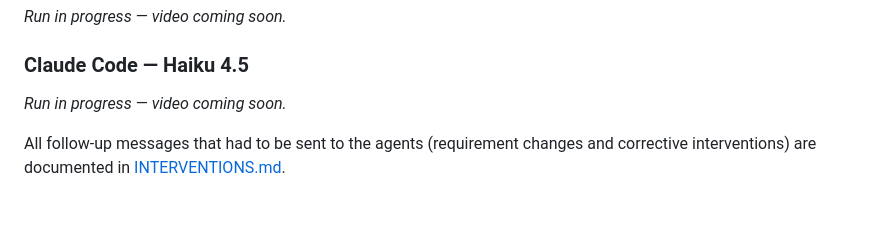
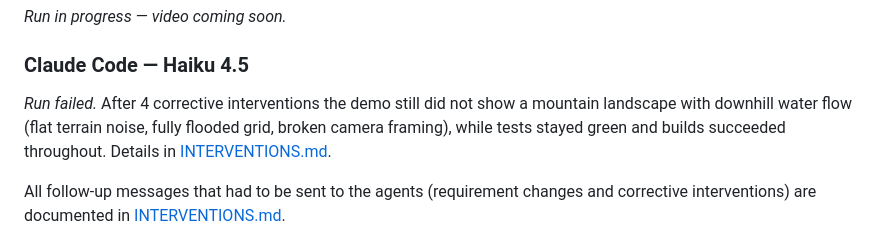
Before and after one commit to AiondaDotCom/ai-sim-benchmark, a Markdown page: README.md, the part around the change. Drawn GitHub-style; blank space fills up the shorter version.

Commit message:
Record Haiku 4.5 run as failed after 4 corrective interventions
Co-Authored-By: Claude Fable 5 <noreply@anthropic.com>

```diff
--- a/README.md
+++ b/README.md
@@ -24,7 +24,7 @@ Higher-quality video: [demo.mp4](runs/claude-code-fable-5/docs/demo.mp4) · Sour
 
 ### Claude Code — Haiku 4.5
 
-*Run in progress — video coming soon.*
+*Run failed.* After 4 corrective interventions the demo still did not show a mountain landscape with downhill water flow (flat terrain noise, fully flooded grid, broken camera framing), while tests stayed green and builds succeeded throughout. Details in [INTERVENTIONS.md](INTERVENTIONS.md).
 
 All follow-up messages that had to be sent to the agents (requirement changes and corrective interventions) are documented in [INTERVENTIONS.md](INTERVENTIONS.md).
 
```
Also changed, not shown: INTERVENTIONS.md (+2 -2 lines).
